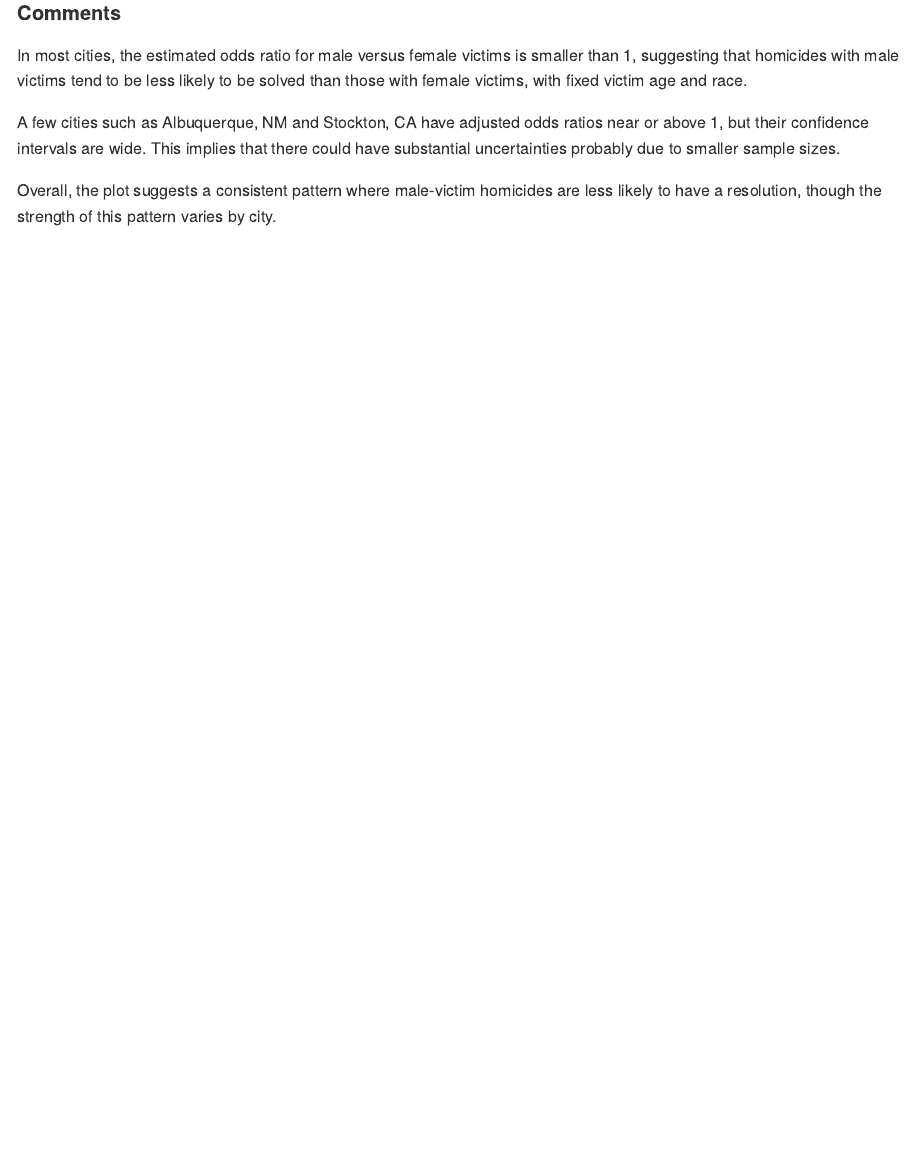
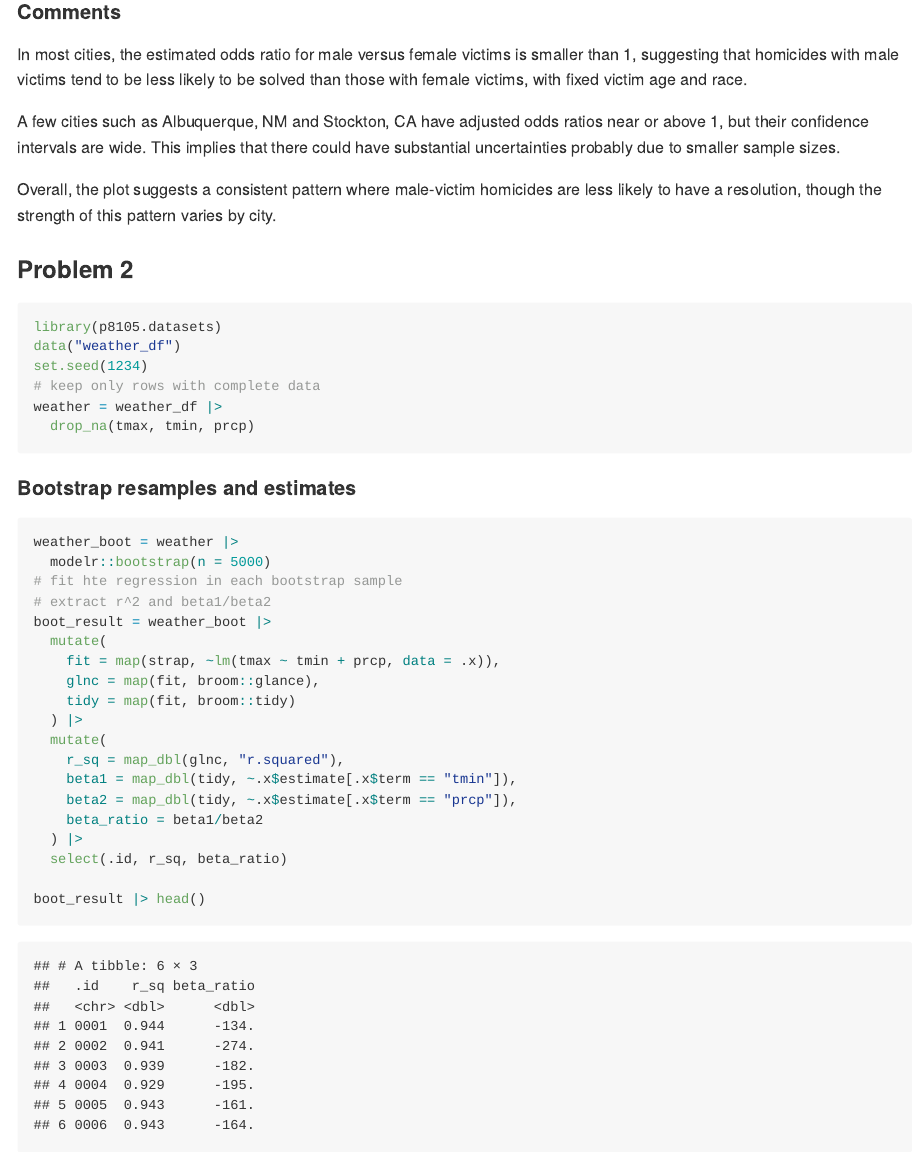
Before and after one commit to juantang36/p8105_hw6_jt3649, an R Markdown document (p8105_hw6_jt3649.Rmd): the page in a window 1100 px wide, from 5810 px down. The pictures show the output file p8105_hw6_jt3649.md that the author committed with the source, drawn offline in the style of GitHub.

Commit message:
Extract r^2 and beta1/beta2 from bootstrap samples for problem 2

````diff
--- a/p8105_hw6_jt3649.Rmd
+++ b/p8105_hw6_jt3649.Rmd
@@ -149,3 +149,36 @@ In most cities, the estimated odds ratio for male versus female victims is small
 A few cities such as Albuquerque, NM and Stockton, CA have adjusted odds ratios near or above 1, but their confidence intervals are wide. This implies that there could have substantial uncertainties probably due to smaller sample sizes.
 
 Overall, the plot suggests a consistent pattern where male-victim homicides are less likely to have a resolution, though the strength of this pattern varies by city.
+
+### Problem 2
+```{r import dataset}
+library(p8105.datasets)
+data("weather_df")
+set.seed(1234)
+# keep only rows with complete data
+weather = weather_df |>
+  drop_na(tmax, tmin, prcp)
+```
+
+#### Bootstrap resamples and estimates
+```{r bootstrap estimates}
+weather_boot = weather |>
+  modelr::bootstrap(n = 5000)
+# fit hte regression in each bootstrap sample
+# extract r^2 and beta1/beta2
+boot_result = weather_boot |>
+  mutate(
+    fit = map(strap, ~lm(tmax ~ tmin + prcp, data = .x)),
+    glnc = map(fit, broom::glance),
+    tidy = map(fit, broom::tidy)
+  ) |>
+  mutate(
+    r_sq = map_dbl(glnc, "r.squared"),
+    beta1 = map_dbl(tidy, ~.x$estimate[.x$term == "tmin"]),
+    beta2 = map_dbl(tidy, ~.x$estimate[.x$term == "prcp"]),
+    beta_ratio = beta1/beta2
+  ) |>
+  select(.id, r_sq, beta_ratio)
+
+boot_result |> head()
+```
````
Also changed, not shown: p8105_hw6_jt3649.md.
